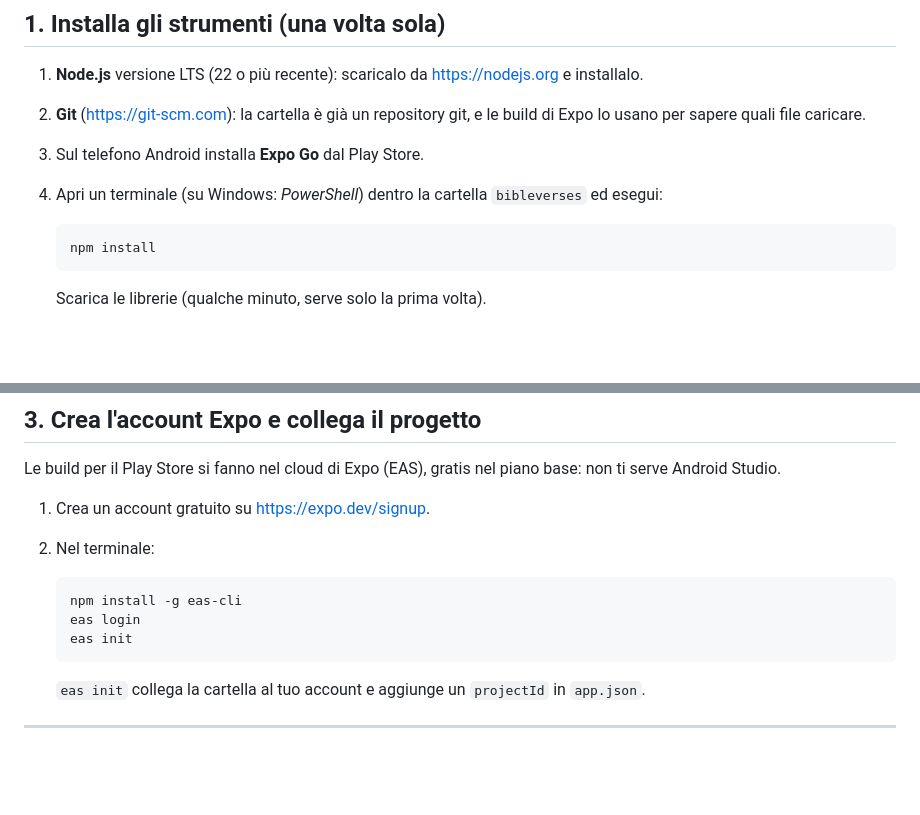
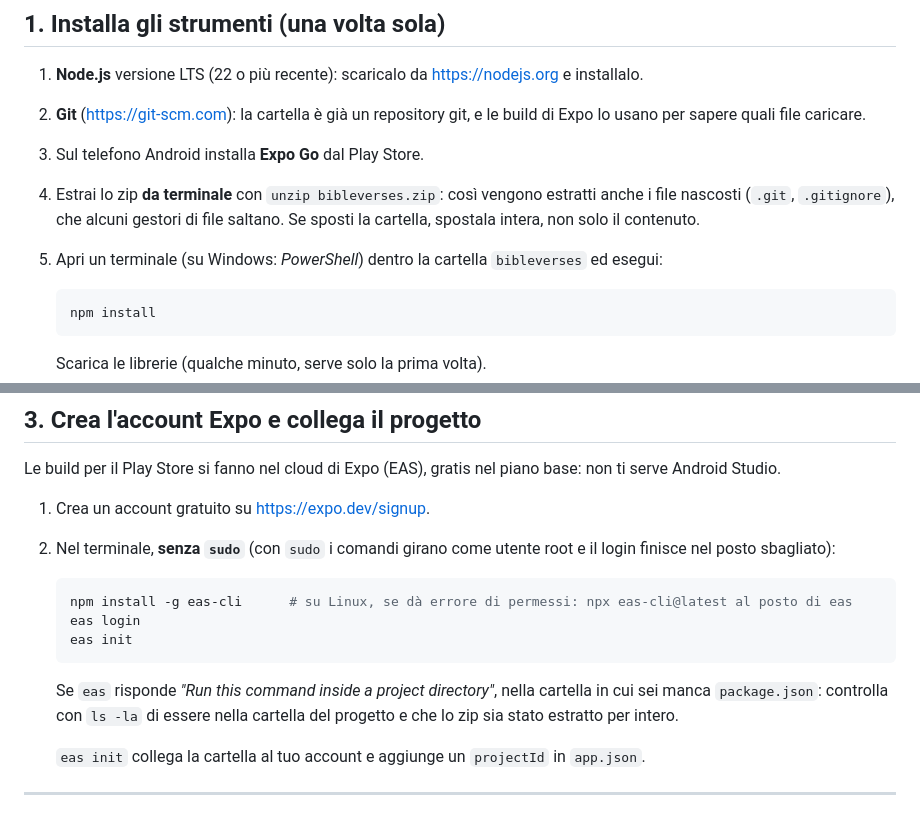
Before and after one commit to simo-ansel/BibleVerses, a Markdown page: GUIDA.md, 2 parts joined by grey strips. Rendered like a GitHub page; blank space fills up the shorter version.

Commit message:
Guide: extract with hidden files, run eas without sudo
Co-Authored-By: Claude Opus 5.5 <noreply@anthropic.com>
Claude-Session: https://claude.ai/code/session_01JxQ62GaqM1Ngd3pMwpztV1

````diff
--- a/GUIDA.md
+++ b/GUIDA.md
@@ -36,7 +36,8 @@ bibleverses/
 1. **Node.js** versione LTS (22 o più recente): scaricalo da <https://nodejs.org> e installalo.
 2. **Git** (<https://git-scm.com>): la cartella è già un repository git, e le build di Expo lo usano per sapere quali file caricare.
 3. Sul telefono Android installa **Expo Go** dal Play Store.
-4. Apri un terminale (su Windows: *PowerShell*) dentro la cartella `bibleverses` ed esegui:
+4. Estrai lo zip **da terminale** con `unzip bibleverses.zip`: così vengono estratti anche i file nascosti (`.git`, `.gitignore`), che alcuni gestori di file saltano. Se sposti la cartella, spostala intera, non solo il contenuto.
+5. Apri un terminale (su Windows: *PowerShell*) dentro la cartella `bibleverses` ed esegui:
 
    ```bash
    npm install
@@ -71,13 +72,15 @@ Cose da controllare in questa fase:
 Le build per il Play Store si fanno nel cloud di Expo (EAS), gratis nel piano base: non ti serve Android Studio.
 
 1. Crea un account gratuito su <https://expo.dev/signup>.
-2. Nel terminale:
+2. Nel terminale, **senza `sudo`** (con `sudo` i comandi girano come utente root e il login finisce nel posto sbagliato):
 
    ```bash
-   npm install -g eas-cli
+   npm install -g eas-cli      # su Linux, se dà errore di permessi: npx eas-cli@latest al posto di eas
    eas login
    eas init
    ```
+
+   Se `eas` risponde *"Run this command inside a project directory"*, nella cartella in cui sei manca `package.json`: controlla con `ls -la` di essere nella cartella del progetto e che lo zip sia stato estratto per intero.
 
    `eas init` collega la cartella al tuo account e aggiunge un `projectId` in `app.json`.
 
````
